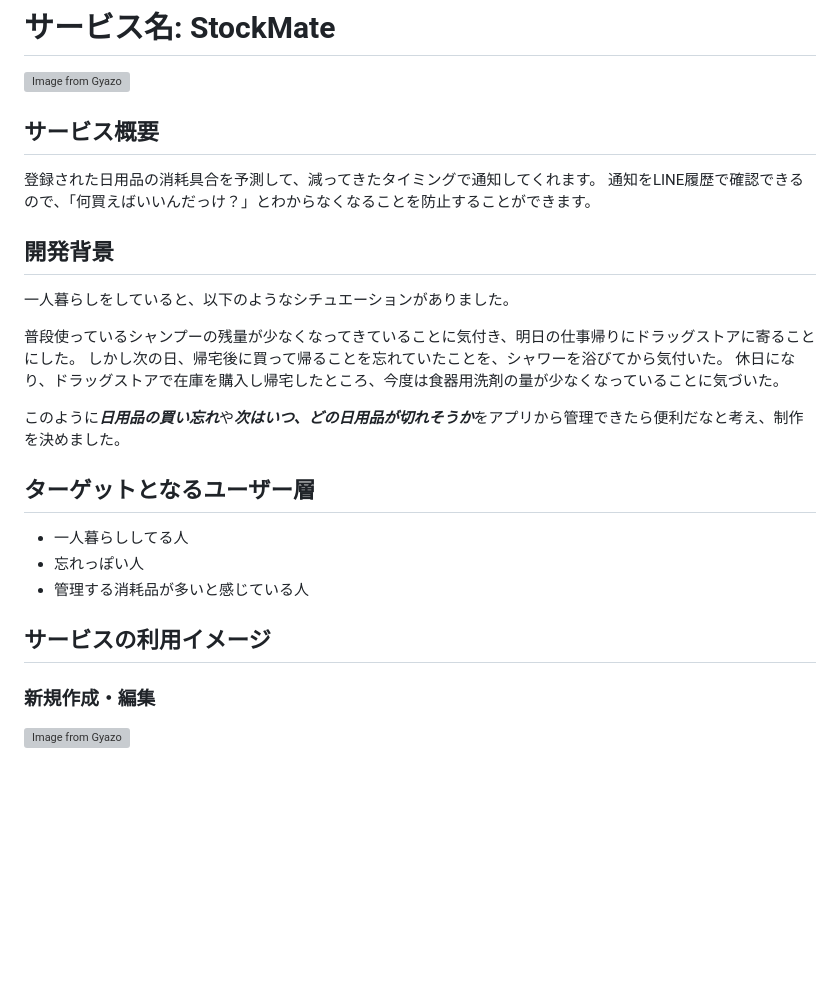
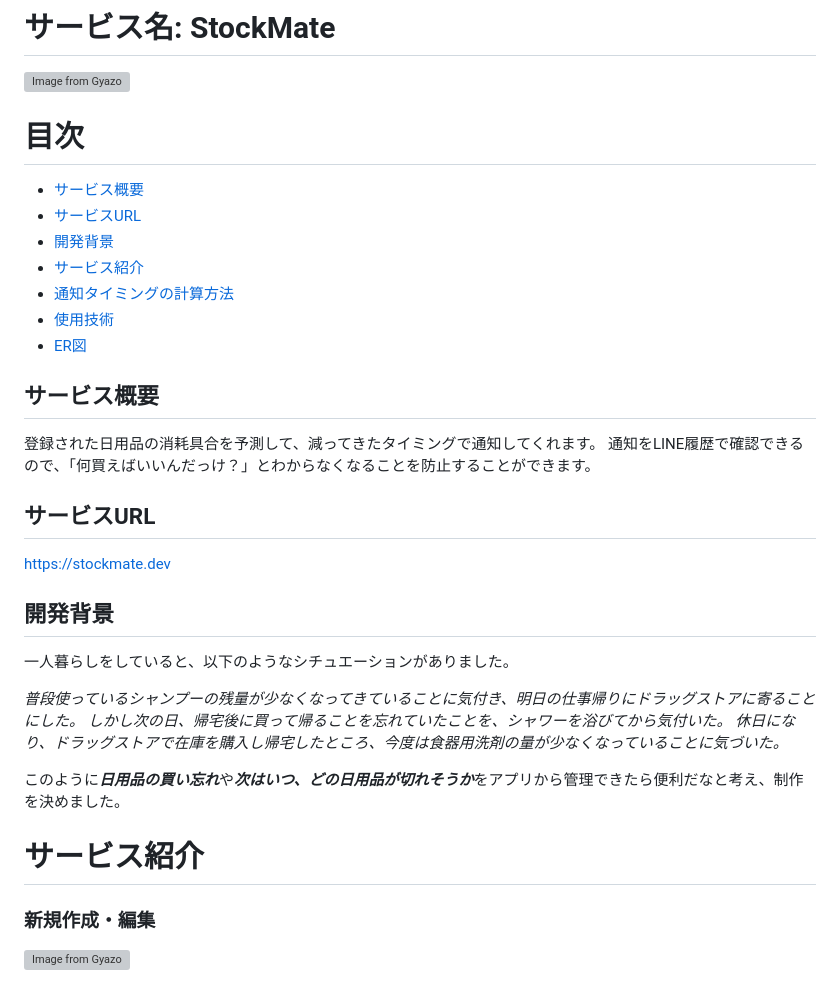
Before and after one commit to nakajima-takeshi/stockmate, a Markdown page: README.md, the part around the change printed below. Rendered like a GitHub page; blank space fills up the shorter version; grey boxes are pictures that could not be loaded.

```diff
--- a/README.md
+++ b/README.md
@@ -1,25 +1,36 @@
 # サービス名: StockMate
 [![Image from Gyazo](https://i.gyazo.com/7c4ae9f5eeafaf40df2bc46f2b7bc021.jpg)](https://gyazo.com/7c4ae9f5eeafaf40df2bc46f2b7bc021)
+
+# 目次
+- [サービス概要](#サービス概要)
+- [サービスURL](#サービスurl)
+- [開発背景](#開発背景)
+- [サービス紹介](#サービス紹介)
+- [通知タイミングの計算方法](#通知タイミングの計算方法)
+- [使用技術](#使用技術)
+- [ER図](#er図)
+
 
 ## サービス概要
 登録された日用品の消耗具合を予測して、減ってきたタイミングで通知してくれます。
 通知をLINE履歴で確認できるので、「何買えばいいんだっけ？」とわからなくなることを防止することができます。
 
+
+## サービスURL
+https://stockmate.dev
+
+
 ## 開発背景
 一人暮らしをしていると、以下のようなシチュエーションがありました。
 
-普段使っているシャンプーの残量が少なくなってきていることに気付き、明日の仕事帰りにドラッグストアに寄ることにした。
+*普段使っているシャンプーの残量が少なくなってきていることに気付き、明日の仕事帰りにドラッグストアに寄ることにした。
 しかし次の日、帰宅後に買って帰ることを忘れていたことを、シャワーを浴びてから気付いた。
-休日になり、ドラッグストアで在庫を購入し帰宅したところ、今度は食器用洗剤の量が少なくなっていることに気づいた。
+休日になり、ドラッグストアで在庫を購入し帰宅したところ、今度は食器用洗剤の量が少なくなっていることに気づいた。*
 
 このように***日用品の買い忘れ***や***次はいつ、どの日用品が切れそうか***をアプリから管理できたら便利だなと考え、制作を決めました。
 
-## ターゲットとなるユーザー層
-- 一人暮らししてる人
-- 忘れっぽい人
-- 管理する消耗品が多いと感じている人
 
-## サービスの利用イメージ
+# サービス紹介
 ### 新規作成・編集
 [![Image from Gyazo](https://i.gyazo.com/d6d1bcce33b92a95273aaba79f154978.png)](https://gyazo.com/d6d1bcce33b92a95273aaba79f154978)
 
```
Also changed, not shown: other parts of README.md (+16 -71 lines).
